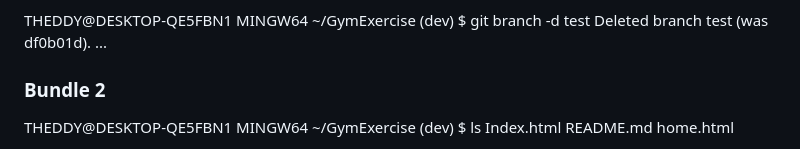
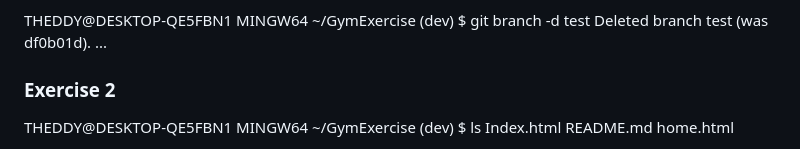
Before and after one commit to theddy23/Gym-Git-Exercise-Solutions, a Markdown page: README.md, the part around the change printed below. Rendered like a GitHub page.

```diff
--- a/README.md
+++ b/README.md
@@ -131,7 +131,7 @@ $ git branch -d test
 Deleted branch test (was df0b01d).
 ...
 
-### Bundle 2
+### Exercise 2
 THEDDY@DESKTOP-QE5FBN1 MINGW64 ~/GymExercise (dev)
 $ ls
 Index.html  README.md  home.html
```
Also changed, not shown: other parts of README.md (+2 -2 lines).
